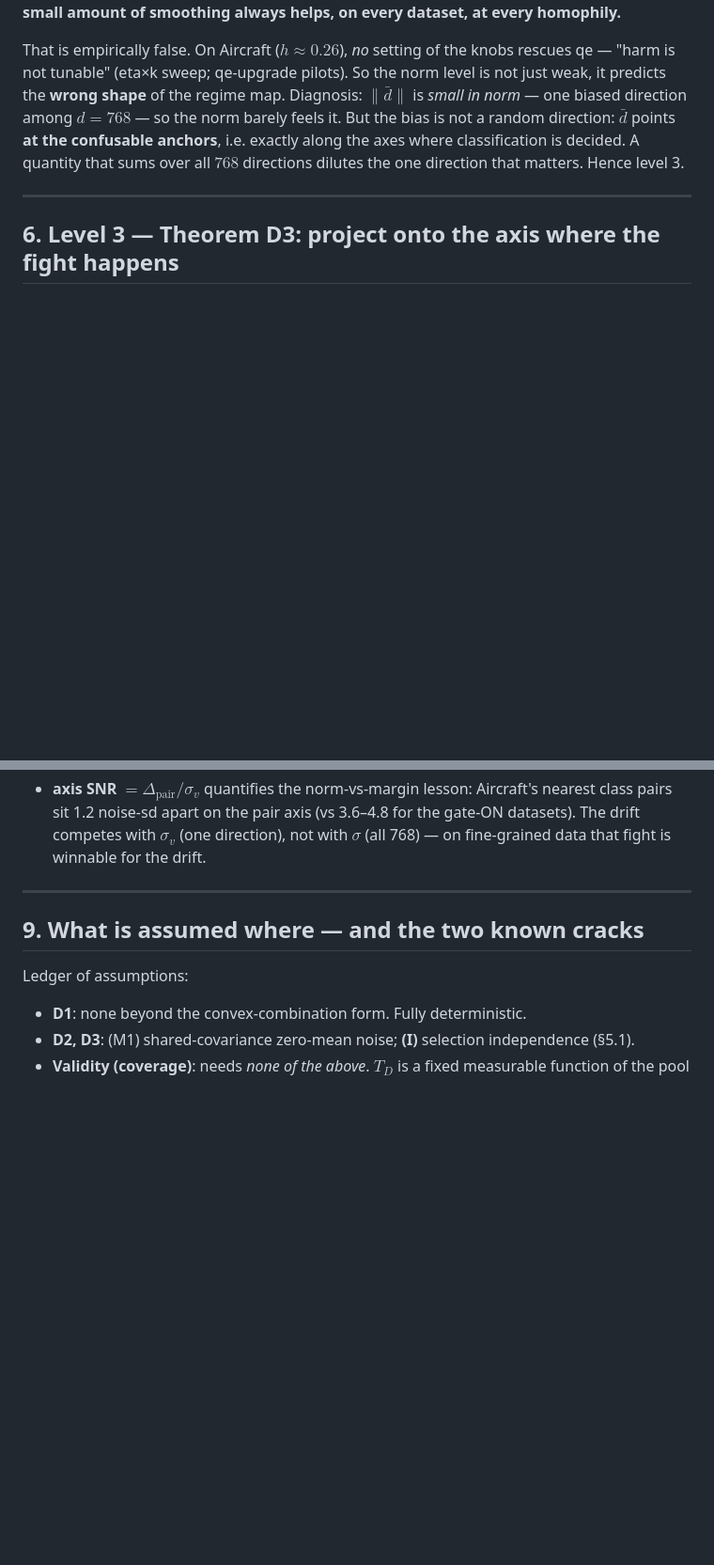
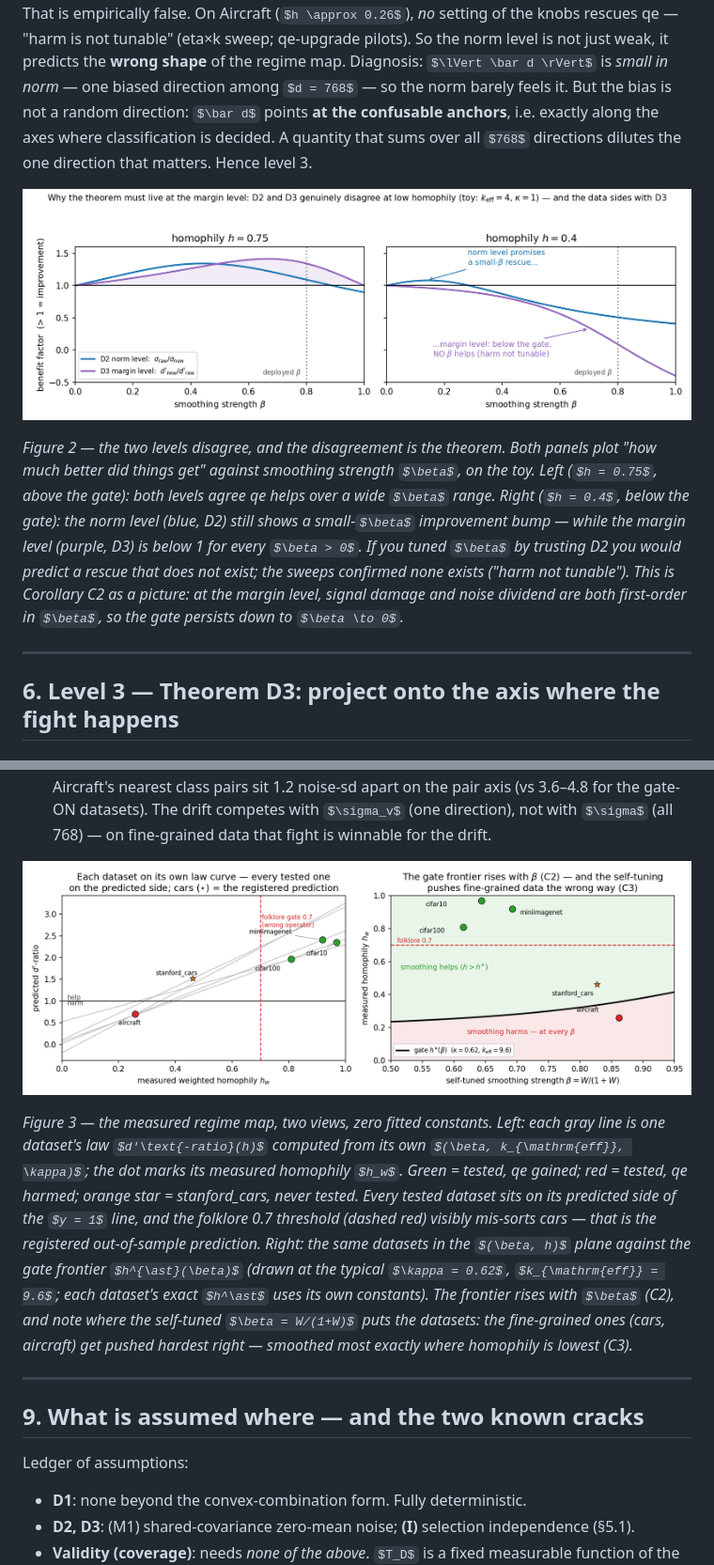
Before and after one commit to idolaxer8/ssl-cp-research, a Markdown page: docs/dwt_d3_learning_edition.md, 2 parts joined by grey strips. Shown at 94% size. GitHub-like rendering; pictures changed too: docs/figs/dwt_learning_d2_vs_d3.png (added), docs/figs/dwt_learning_regime_map.png (added); some formulas as TeX source; blank space fills up the shorter version.

```diff
--- a/docs/dwt_d3_learning_edition.md
+++ b/docs/dwt_d3_learning_edition.md
@@ -403,6 +415,20 @@ But the bias is not a random direction: $\bar d$ points **at the confusable
 anchors**, i.e. exactly along the axes where classification is decided.
 A quantity that sums over all $768$ directions dilutes the one direction
 that matters. Hence level 3.
+
+![D2 vs D3](figs/dwt_learning_d2_vs_d3.png)
+
+*Figure 2 — the two levels disagree, and the disagreement is the theorem.
+Both panels plot "how much better did things get" against smoothing
+strength $\beta$, on the toy. Left ($h = 0.75$, above the gate): both
+levels agree qe helps over a wide $\beta$ range. Right ($h = 0.4$, below
+the gate): the norm level (blue, D2) still shows a small-$\beta$
+improvement bump — while the margin level (purple, D3) is below 1 for
+every $\beta > 0$. If you tuned $\beta$ by trusting D2 you would predict a
+rescue that does not exist; the sweeps confirmed none exists ("harm not
+tunable"). This is Corollary C2 as a picture: at the margin level, signal
+damage and noise dividend are both first-order in $\beta$, so the gate
+persists down to $\beta \to 0$.*
 
 ---
 
@@ -701,6 +727,23 @@ How to read the columns:
   competes with $\sigma_v$ (one direction), not with $\sigma$ (all 768) —
   on fine-grained data that fight is winnable for the drift.
 
+![regime map](figs/dwt_learning_regime_map.png)
+
+*Figure 3 — the measured regime map, two views, zero fitted constants.
+Left: each gray line is one dataset's law $d'\text{-ratio}(h)$ computed
+from its own $(\beta, k_{\mathrm{eff}}, \kappa)$; the dot marks its
+measured homophily $h_w$. Green = tested, qe gained; red = tested, qe
+harmed; orange star = stanford_cars, never tested. Every tested dataset
+sits on its predicted side of the $y = 1$ line, and the folklore 0.7
+threshold (dashed red) visibly mis-sorts cars — that is the registered
+out-of-sample prediction. Right: the same datasets in the $(\beta, h)$
+plane against the gate frontier $h^{\ast}(\beta)$ (drawn at the typical
+$\kappa = 0.62$, $k_{\mathrm{eff}} = 9.6$; each dataset's exact $h^\ast$
+uses its own constants). The frontier rises with $\beta$ (C2), and note
+where the self-tuned $\beta = W/(1+W)$ *puts* the datasets: the
+fine-grained ones (cars, aircraft) get pushed hardest right — smoothed
+most exactly where homophily is lowest (C3).*
+
 ---
 
 ## 9. What is assumed where — and the two known cracks
```
Also changed, not shown: other parts of docs/dwt_d3_learning_edition.md (+12 -0 lines), docs/figs/dwt_learning_battle.png (added), 1 other file.
